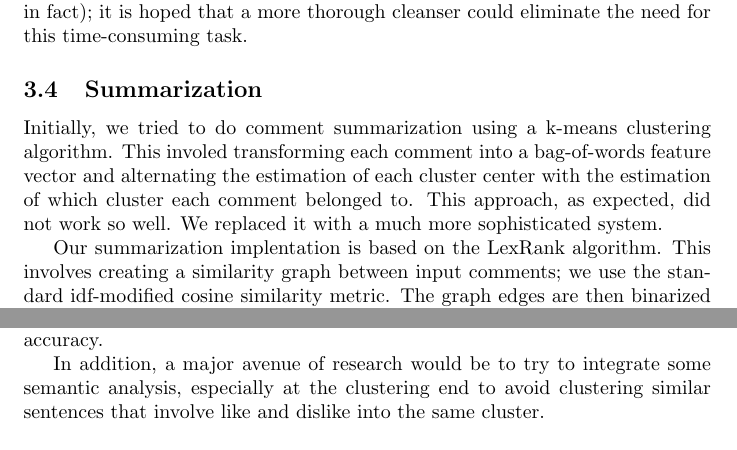
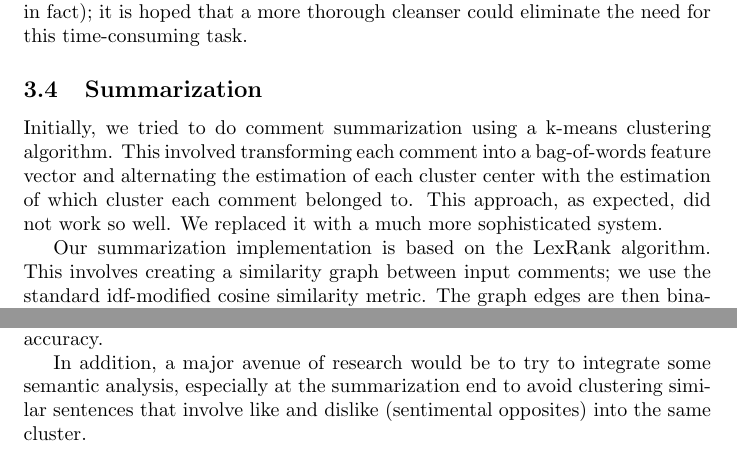
Before and after one commit to mkoniari/crybaby, a LaTeX document (finalreport.tex): two parts of pages 4 and 12 of 13, joined at a grey line, cut so that both start at the same text. Compiled offline with pdfLaTeX.

Commit message:
Ok, run the spellchecker *before* committing...

```diff
--- a/finalreport.tex
+++ b/finalreport.tex
@@ -103,13 +103,13 @@ the need for this time-consuming task.
 \subsection{Summarization} % (fold)
 
 Initially, we tried to do comment summarization using a k-means clustering
-algorithm. This involed transforming each comment into a bag-of-words feature
+algorithm. This involved transforming each comment into a bag-of-words feature
 vector and alternating the estimation of each cluster center with the
 estimation of which cluster each comment belonged to. This approach, as
 expected, did not work so well. We replaced it with a much more sophisticated
 system.
 
-Our summarization implentation is based on the LexRank algorithm.
+Our summarization implementation is based on the LexRank algorithm.
 This involves creating a similarity graph between input comments;
 we use the standard idf-modified cosine similarity metric. The
 graph edges are then binarized via a similarity threshold. Finally,
@@ -408,8 +408,9 @@ structures between these sites to improve accuracy of comment extraction and
 achieve better overall accuracy.
 
 In addition, a major avenue of research would be to try to integrate some
-semantic analysis, especially at the clustering end to avoid clustering similar
-sentences that involve like and dislike into the same cluster.
+semantic analysis, especially at the summarization end to avoid clustering
+similar sentences that involve like and dislike (sentimental opposites) into
+the same cluster.
 
 % section Results (end)
 
```
Also changed, not shown: finalreport.tex (6 more changed lines).
